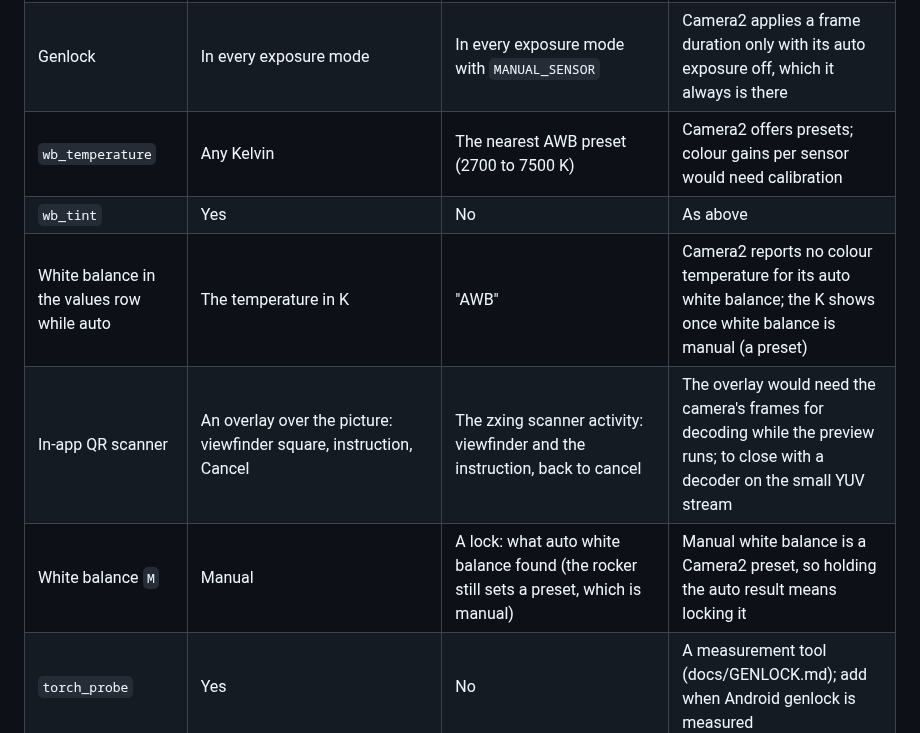
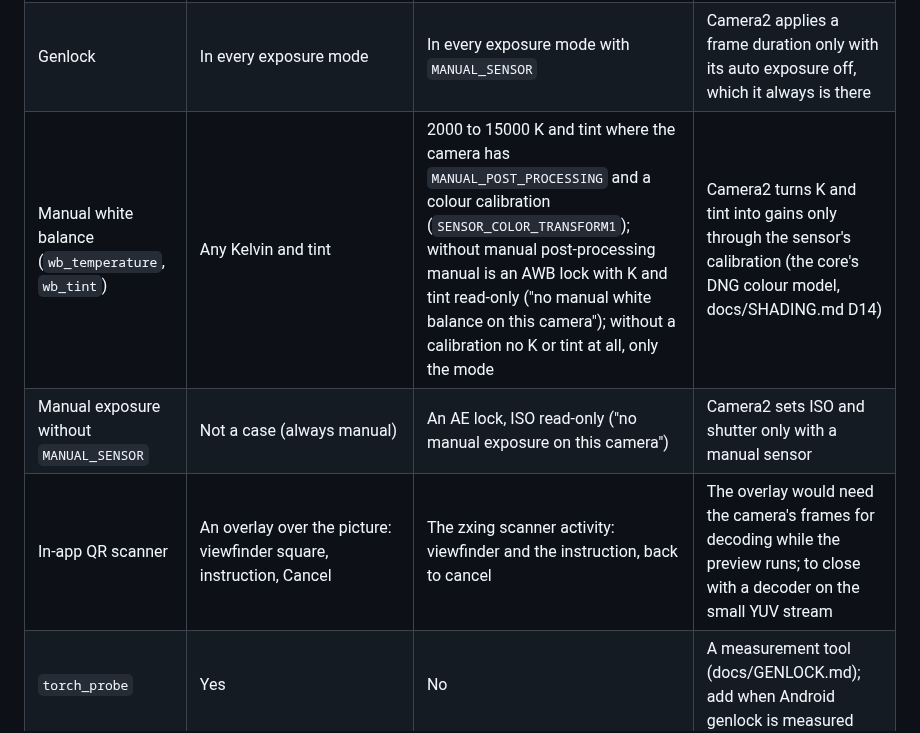
Before and after one commit to Eyevinn/tallycam, a Markdown page: docs/APPS.md, the part around the change. GitHub-like rendering.

Commit message:
docs/APPS.md: Android manual white balance by K and tint, manual exposure as AE lock
The preset and lock rows give way to what de1aa01 does: any K (2000 to
15000) and tint where the camera has manual post-processing and a colour
calibration, an AWB lock with K and tint read-only without manual
post-processing, only the mode without a calibration; manual exposure
without a manual sensor is an AE lock with ISO read-only.

Co-Authored-By: Claude Opus 5.5 <noreply@anthropic.com>

```diff
--- a/docs/APPS.md
+++ b/docs/APPS.md
@@ -44,11 +44,9 @@ its own dark (#16181E), so launchers' masks keep the tally dot.
 | Either landscape side | The picture stays upright | One side only (the app is locked to landscape) | Camera2 hands the encoder sensor frames unrotated; the same GPU pass closes it |
 | Exposure `auto` (the core's auto ISO at the production shutter) | Metered by AVFoundation (`exposureTargetOffset`) | Metered from the picture: mean luma of the small YUV stream against mid grey (a fifth of the frame around a tapped point at ¾ weight). Cameras without `MANUAL_SENSOR` (the emulator) use Camera2's auto exposure | Camera2 gives no metered offset with its auto exposure off. Not yet run on a phone: the metering needs checking on a Pixel and a Samsung |
 | Genlock | In every exposure mode | In every exposure mode with `MANUAL_SENSOR` | Camera2 applies a frame duration only with its auto exposure off, which it always is there |
-| `wb_temperature` | Any Kelvin | The nearest AWB preset (2700 to 7500 K) | Camera2 offers presets; colour gains per sensor would need calibration |
-| `wb_tint` | Yes | No | As above |
-| White balance in the values row while auto | The temperature in K | "AWB" | Camera2 reports no colour temperature for its auto white balance; the K shows once white balance is manual (a preset) |
+| Manual white balance (`wb_temperature`, `wb_tint`) | Any Kelvin and tint | 2000 to 15000 K and tint where the camera has `MANUAL_POST_PROCESSING` and a colour calibration (`SENSOR_COLOR_TRANSFORM1`); without manual post-processing manual is an AWB lock with K and tint read-only ("no manual white balance on this camera"); without a calibration no K or tint at all, only the mode | Camera2 turns K and tint into gains only through the sensor's calibration (the core's DNG colour model, docs/SHADING.md D14) |
+| Manual exposure without `MANUAL_SENSOR` | Not a case (always manual) | An AE lock, ISO read-only ("no manual exposure on this camera") | Camera2 sets ISO and shutter only with a manual sensor |
 | In-app QR scanner | An overlay over the picture: viewfinder square, instruction, Cancel | The zxing scanner activity: viewfinder and the instruction, back to cancel | The overlay would need the camera's frames for decoding while the preview runs; to close with a decoder on the small YUV stream |
-| White balance `M` | Manual | A lock: what auto white balance found (the rocker still sets a preset, which is manual) | Manual white balance is a Camera2 preset, so holding the auto result means locking it |
 | `torch_probe` | Yes | No | A measurement tool (docs/GENLOCK.md); add when Android genlock is measured |
 | `frame_duration` (Debug) | Yes | No | A measurement tool |
 | Microphone meter | Always (the microphone runs with the camera) | While live only | Android opens the microphone for the stream only: holding it at standby costs power and keeps the system's microphone indicator on |
```
